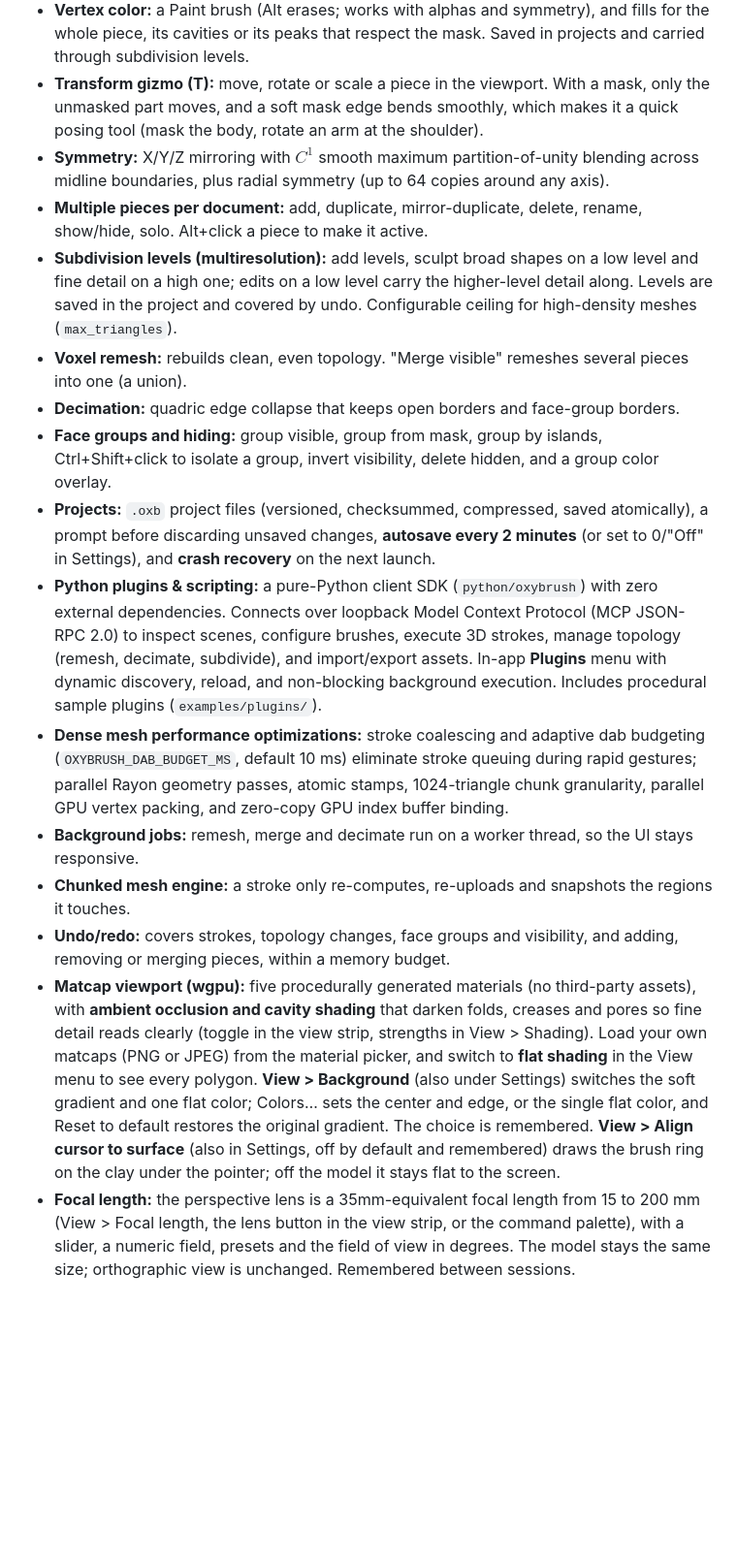
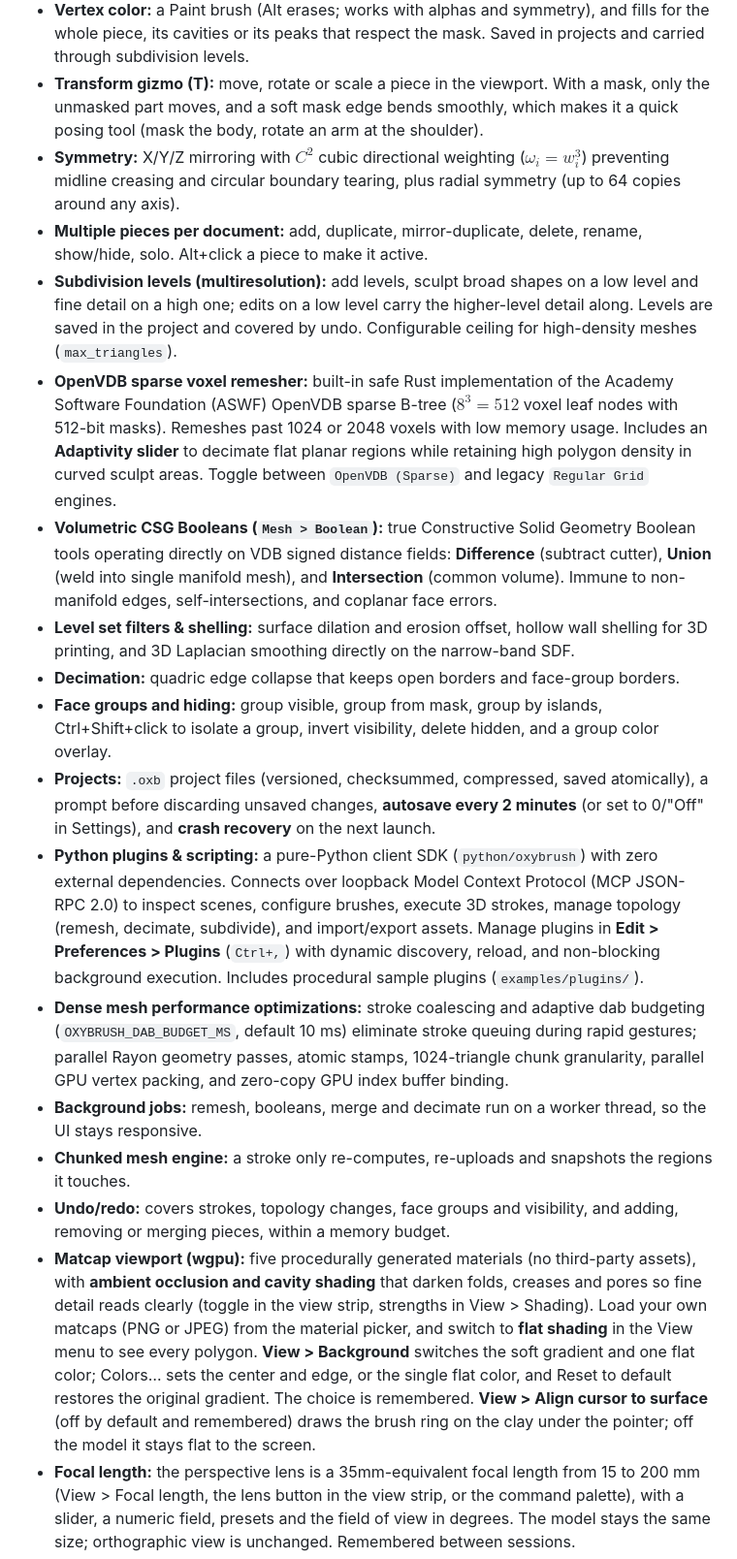
Before and after one commit to crisprintsstuff/OxyBrush, a Markdown page: README.md, the part around one of its changes. Shown at 97% size. Rendered like a GitHub page; blank space fills up the shorter version.

```diff
--- a/README.md
+++ b/README.md
@@ -102,19 +102,21 @@ Testers are the most useful contribution right now — especially with **pen tab
 - **Masking and selection:** box or lasso mask/unmask and show/hide, mask by cavity, peaks or face group, blur/sharpen/grow/shrink the mask, grow/shrink the visible area.
 - **Vertex color:** a Paint brush (Alt erases; works with alphas and symmetry), and fills for the whole piece, its cavities or its peaks that respect the mask. Saved in projects and carried through subdivision levels.
 - **Transform gizmo (T):** move, rotate or scale a piece in the viewport. With a mask, only the unmasked part moves, and a soft mask edge bends smoothly, which makes it a quick posing tool (mask the body, rotate an arm at the shoulder).
-- **Symmetry:** X/Y/Z mirroring with $C^1$ smooth maximum partition-of-unity blending across midline boundaries, plus radial symmetry (up to 64 copies around any axis).
+- **Symmetry:** X/Y/Z mirroring with $C^2$ cubic directional weighting ($\omega_i = w_i^3$) preventing midline creasing and circular boundary tearing, plus radial symmetry (up to 64 copies around any axis).
 - **Multiple pieces per document:** add, duplicate, mirror-duplicate, delete, rename, show/hide, solo. Alt+click a piece to make it active.
 - **Subdivision levels (multiresolution):** add levels, sculpt broad shapes on a low level and fine detail on a high one; edits on a low level carry the higher-level detail along. Levels are saved in the project and covered by undo. Configurable ceiling for high-density meshes (`max_triangles`).
-- **Voxel remesh:** rebuilds clean, even topology. "Merge visible" remeshes several pieces into one (a union).
+- **OpenVDB sparse voxel remesher:** built-in safe Rust implementation of the Academy Software Foundation (ASWF) OpenVDB sparse B-tree ($8^3 = 512$ voxel leaf nodes with 512-bit masks). Remeshes past 1024 or 2048 voxels with low memory usage. Includes an **Adaptivity slider** to decimate flat planar regions while retaining high polygon density in curved sculpt areas. Toggle between `OpenVDB (Sparse)` and legacy `Regular Grid` engines.
+- **Volumetric CSG Booleans (`Mesh > Boolean`):** true Constructive Solid Geometry Boolean tools operating directly on VDB signed distance fields: **Difference** (subtract cutter), **Union** (weld into single manifold mesh), and **Intersection** (common volume). Immune to non-manifold edges, self-intersections, and coplanar face errors.
+- **Level set filters & shelling:** surface dilation and erosion offset, hollow wall shelling for 3D printing, and 3D Laplacian smoothing directly on the narrow-band SDF.
 - **Decimation:** quadric edge collapse that keeps open borders and face-group borders.
 - **Face groups and hiding:** group visible, group from mask, group by islands, Ctrl+Shift+click to isolate a group, invert visibility, delete hidden, and a group color overlay.
 - **Projects:** `.oxb` project files (versioned, checksummed, compressed, saved atomically), a prompt before discarding unsaved changes, **autosave every 2 minutes** (or set to 0/"Off" in Settings), and **crash recovery** on the next launch.
-- **Python plugins & scripting:** a pure-Python client SDK (`python/oxybrush`) with zero external dependencies. Connects over loopback Model Context Protocol (MCP JSON-RPC 2.0) to inspect scenes, configure brushes, execute 3D strokes, manage topology (remesh, decimate, subdivide), and import/export assets. In-app **Plugins** menu with dynamic discovery, reload, and non-blocking background execution. Includes procedural sample plugins (`examples/plugins/`).
+- **Python plugins & scripting:** a pure-Python client SDK (`python/oxybrush`) with zero external dependencies. Connects over loopback Model Context Protocol (MCP JSON-RPC 2.0) to inspect scenes, configure brushes, execute 3D strokes, manage topology (remesh, decimate, subdivide), and import/export assets. Manage plugins in **Edit > Preferences > Plugins** (`Ctrl+,`) with dynamic discovery, reload, and non-blocking background execution. Includes procedural sample plugins (`examples/plugins/`).
 - **Dense mesh performance optimizations:** stroke coalescing and adaptive dab budgeting (`OXYBRUSH_DAB_BUDGET_MS`, default 10 ms) eliminate stroke queuing during rapid gestures; parallel Rayon geometry passes, atomic stamps, 1024-triangle chunk granularity, parallel GPU vertex packing, and zero-copy GPU index buffer binding.
-- **Background jobs:** remesh, merge and decimate run on a worker thread, so the UI stays responsive.
+- **Background jobs:** remesh, booleans, merge and decimate run on a worker thread, so the UI stays responsive.
 - **Chunked mesh engine:** a stroke only re-computes, re-uploads and snapshots the regions it touches.
 - **Undo/redo:** covers strokes, topology changes, face groups and visibility, and adding, removing or merging pieces, within a memory budget.
-- **Matcap viewport (wgpu):** five procedurally generated materials (no third-party assets), with **ambient occlusion and cavity shading** that darken folds, creases and pores so fine detail reads clearly (toggle in the view strip, strengths in View > Shading). Load your own matcaps (PNG or JPEG) from the material picker, and switch to **flat shading** in the View menu to see every polygon. **View > Background** (also under Settings) switches the soft gradient and one flat color; Colors… sets the center and edge, or the single flat color, and Reset to default restores the original gradient. The choice is remembered. **View > Align cursor to surface** (also in Settings, off by default and remembered) draws the brush ring on the clay under the pointer; off the model it stays flat to the screen.
+- **Matcap viewport (wgpu):** five procedurally generated materials (no third-party assets), with **ambient occlusion and cavity shading** that darken folds, creases and pores so fine detail reads clearly (toggle in the view strip, strengths in View > Shading). Load your own matcaps (PNG or JPEG) from the material picker, and switch to **flat shading** in the View menu to see every polygon. **View > Background** switches the soft gradient and one flat color; Colors… sets the center and edge, or the single flat color, and Reset to default restores the original gradient. The choice is remembered. **View > Align cursor to surface** (off by default and remembered) draws the brush ring on the clay under the pointer; off the model it stays flat to the screen.
 - **Focal length:** the perspective lens is a 35mm-equivalent focal length from 15 to 200 mm (View > Focal length, the lens button in the view strip, or the command palette), with a slider, a numeric field, presets and the field of view in degrees. The model stays the same size; orthographic view is unchanged. Remembered between sessions.
 - **Import/export:** Native ZBrush (`.ztl`, `.zpr`) subtool import with geometry decompression, quad/triangle polygon reconstruction, polygroup extraction, and world transformation matrices. OBJ and STL import (each object or SubTool becomes its own piece). Export of all visible pieces to glTF 2.0 (`.glb`/`.gltf`, one object per piece), OBJ (one object per piece), binary STL and binary PLY.
 - **Pipeline helpers:** make an LOD chain (1/2, 1/4, 1/8 of the triangles), split a piece by face groups or into loose parts, and the `oxybrush-cli` command-line tool for batch conversion, remeshing, decimation, LODs and splitting (`cargo run -p oxy-cli -- --help`).
```
Also changed, not shown: other parts of README.md (+7 -6 lines), docs/images/screenshot.png.
